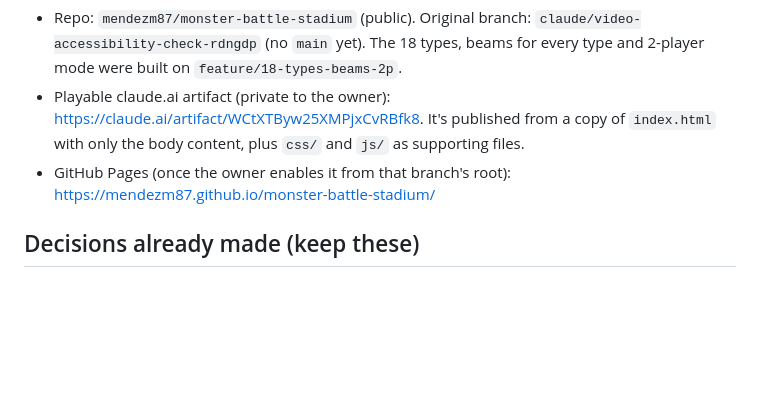
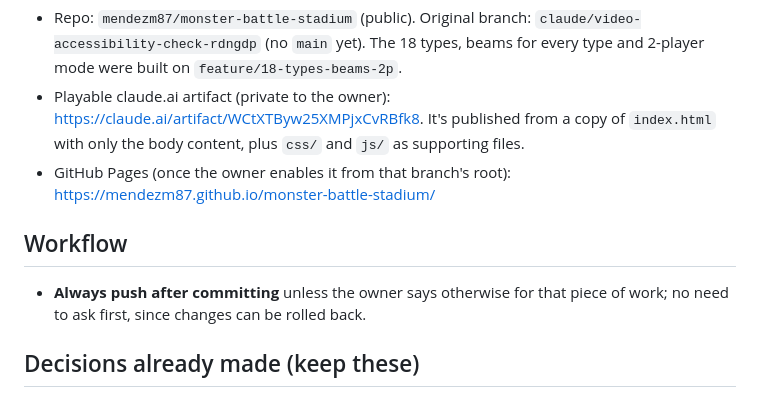
Before and after one commit to mendezm87/monster-battle-stadium, a Markdown page: CLAUDE.md, the part around the change. Rendered like a GitHub page; blank space fills up the shorter version.

Commit message:
Note in CLAUDE.md to always push after committing
Co-Authored-By: Claude Opus 5.5 <noreply@anthropic.com>

```diff
--- a/CLAUDE.md
+++ b/CLAUDE.md
@@ -7,6 +7,10 @@ Real-time, top-down HD pixel-art monster battle game, inspired by a "Pokemon Bat
 - Repo: `mendezm87/monster-battle-stadium` (public). Original branch: `claude/video-accessibility-check-rdngdp` (no `main` yet). The 18 types, beams for every type and 2-player mode were built on `feature/18-types-beams-2p`.
 - Playable claude.ai artifact (private to the owner): https://claude.ai/artifact/WCtXTByw25XMPjxCvRBfk8. It's published from a copy of `index.html` with only the body content, plus `css/` and `js/` as supporting files.
 - GitHub Pages (once the owner enables it from that branch's root): https://mendezm87.github.io/monster-battle-stadium/
+
+## Workflow
+
+- **Always push after committing** unless the owner says otherwise for that piece of work; no need to ask first, since changes can be rolled back.
 
 ## Decisions already made (keep these)
 
```
